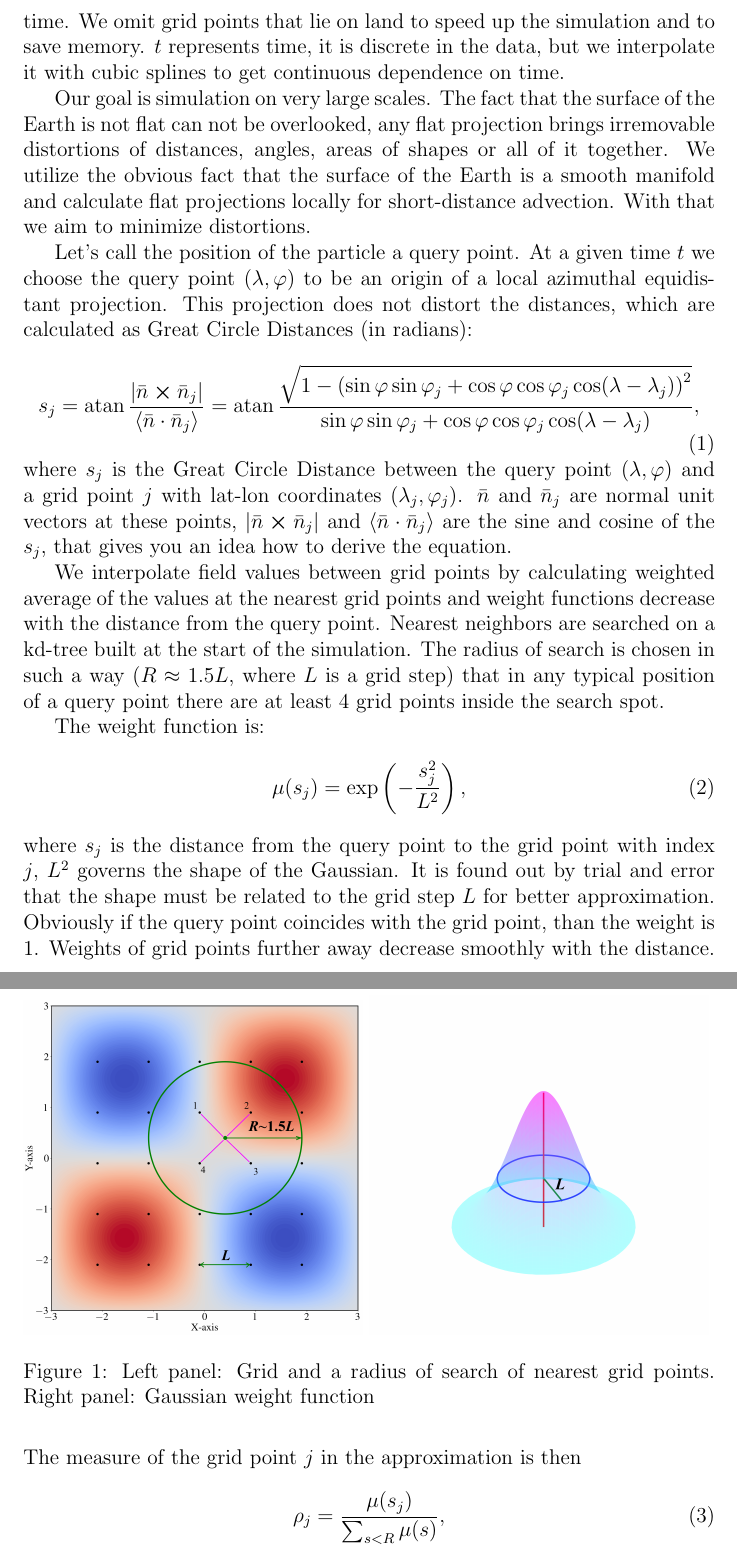
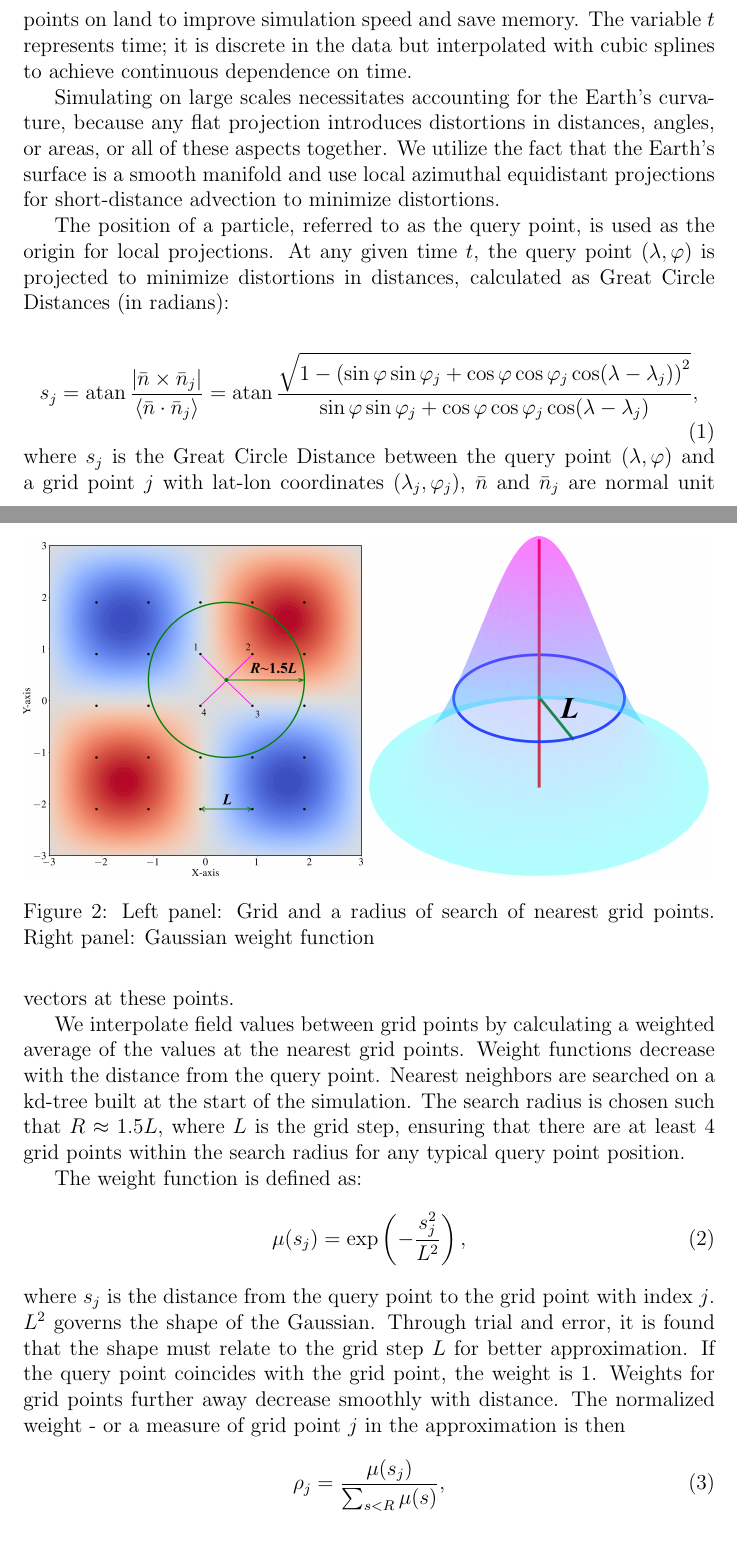
Before and after one commit to chaotic-coconut/particle-tracker, a LaTeX paper (docs/doc.tex): two parts of pages 2 and 3 of 3 before the commit and two parts of pages 2 and 3 of 4 after it, joined at a grey line, cut at the place of the change. Compiled offline with pdfLaTeX.

Commit message:
docs update

```diff
--- a/docs/doc.tex
+++ b/docs/doc.tex
@@ -39,3 +35,0 @@ In principle the grid points can be scattered nonregularly.
-Importantly the positions of grid points must be constant in time.
-We omit grid points that lie on land to speed up the simulation and to save memory.
-$t$ represents time, it is discrete in the data, but we interpolate it with cubic splines to get continuous dependence on time.
@@ -42,5 +40,3 @@ $t$ represents time, it is discrete in the data, but we interpolate it with cubi
+We exclude grid points on land to improve simulation speed and save memory.
+The variable $t$ represents time; it is discrete in the data but interpolated with cubic splines to achieve continuous dependence on time.
 
-Our goal is simulation on very large scales.
-The fact that the surface of the Earth is not flat can not be overlooked,
-any flat projection brings irremovable distortions of distances, angles, areas of shapes or all of it together.
-We utilize the obvious fact that the surface of the Earth is a smooth manifold and calculate flat projections locally for short-distance advection. With that we aim to minimize distortions.
@@ -47,28 +49,14 @@ We utilize the obvious fact that the surface of the Earth is a smooth manifold a
+\label{fig:sphere}
+\end{figure}
+Simulating on large scales necessitates accounting for the Earth's curvature, because any flat projection introduces distortions in distances, angles, or areas, or all of these aspects together.
+We utilize the fact that the Earth's surface is a smooth manifold and use local azimuthal equidistant projections for short-distance advection to minimize distortions.
 
-Let's call the position of the particle a query point.
-At a given time $t$ we choose the query point $\left(\lambda,\varphi\right)$ to be an origin of a local azimuthal equidistant projection.
-This projection does not distort the distances, which are calculated as Great Circle Distances (in radians):
+The position of a particle, referred to as the query point, is used as the origin for local projections.
+At any given time $t$, the query point $\left(\lambda,\varphi\right)$ is projected to minimize distortions in distances, calculated as Great Circle Distances (in radians):
+
 \begin{equation}
-s_j=\atan{\frac{|\bar{n}\cross\bar{n}_j|}{\langle\bar{n}\cdot\bar{n}_j\rangle}}=
+s_j=\atan{\frac{|\bar{n}\times\bar{n}_j|}{\langle\bar{n}\cdot\bar{n}_j\rangle}}=
 \atan{\frac{\sqrt{1-\left(\sin\varphi\sin\varphi_j+\cos\varphi\cos\varphi_j\cos(\lambda-\lambda_j)\right)^2}}{\sin\varphi\sin\varphi_j+\cos\varphi\cos\varphi_j\cos(\lambda-\lambda_j)}},
 \end{equation}
-where $s_j$ is the Great Circle Distance between the query point $\left(\lambda,\varphi\right)$ and a grid point $j$ with lat-lon coordinates $\left(\lambda_j,\varphi_j\right)$.
-$\bar{n}$ and $\bar{n}_j$ are normal unit vectors at these points, $|\bar{n}\cross\bar{n}_j|$ and $\langle\bar{n}\cdot\bar{n}_j\rangle$ are the sine and cosine of the $s_j$, that gives you an idea how to derive the equation.
-
-We interpolate field values between grid points by calculating weighted average of the values at the nearest grid points and weight functions decrease with the distance from the query point.
-Nearest neighbors are searched on a kd-tree built at the start of the simulation.
-The radius of search is chosen in such a way ($R\approx 1.5 L$, where $L$ is a grid step) that in any typical position of a query point there are at least $4$ grid points inside the search spot.
-
-The weight function is:
-\begin{equation}
-\mu(s_j)=\exp\left(-\frac{s_j^2}{L^2}\right),
-\end{equation}
-where $s_j$ is the distance from the query point to the grid point with index $j$,
-$L^2$ governs the shape of the Gaussian.
-It is found out by trial and error that the shape must be related to the grid step $L$ for better approximation.
-Obviously if the query point coincides with the grid point, than the weight is $1$.
-Weights of grid points further away decrease smoothly with the distance.
-The measure of the grid point $j$ in the approximation is then
-\begin{equation}
-\rho_j=\frac{\mu(s_j)}{\sum_{s<R} \mu(s)},
-\end{equation}
+where $s_j$ is the Great Circle Distance between the query point $\left(\lambda,\varphi\right)$ and a grid point $j$ with lat-lon coordinates $\left(\lambda_j,\varphi_j\right)$, $\bar{n}$ and $\bar{n}_j$ are normal unit vectors at these points.
+%%$|\bar{n}\times\bar{n}_j|$ and $\langle\bar{n}\cdot\bar{n}_j\rangle$ are the sine and cosine of $s_j$, which provide insight into deriving the equation.
@@ -88,3 +70,16 @@ Right panel: Gaussian weight function}
 \label{fig:field}
 \end{figure}
 
+We interpolate field values between grid points by calculating a weighted average of the values at the nearest grid points.
+Weight functions decrease with the distance from the query point.
+Nearest neighbors are searched on a kd-tree built at the start of the simulation.
+The search radius is chosen such that $R \approx 1.5L$, where $L$ is the grid step, ensuring that there are at least $4$ grid points within the search radius for any typical query point position.
+
+The weight function is defined as:
+\begin{equation}
+\mu(s_j)=\exp\left(-\frac{s_j^2}{L^2}\right),
+\end{equation}
+where $s_j$ is the distance from the query point to the grid point with index $j$. $L^2$ governs the shape of the Gaussian. Through trial and error, it is found that the shape must relate to the grid step $L$ for better approximation. If the query point coincides with the grid point, the weight is 1. Weights for grid points further away decrease smoothly with distance. The normalized weight - or a measure of grid point $j$ in the approximation is then
+\begin{equation}
+\rho_j=\frac{\mu(s_j)}{\sum_{s<R} \mu(s)},
+\end{equation}
```
Also changed, not shown: docs/scripts/fig_bell.png, docs/scripts/fig_field.png, docs/scripts/fig_segment.png (added), docs/doc.tex (36 more changed lines), 8 other files.
